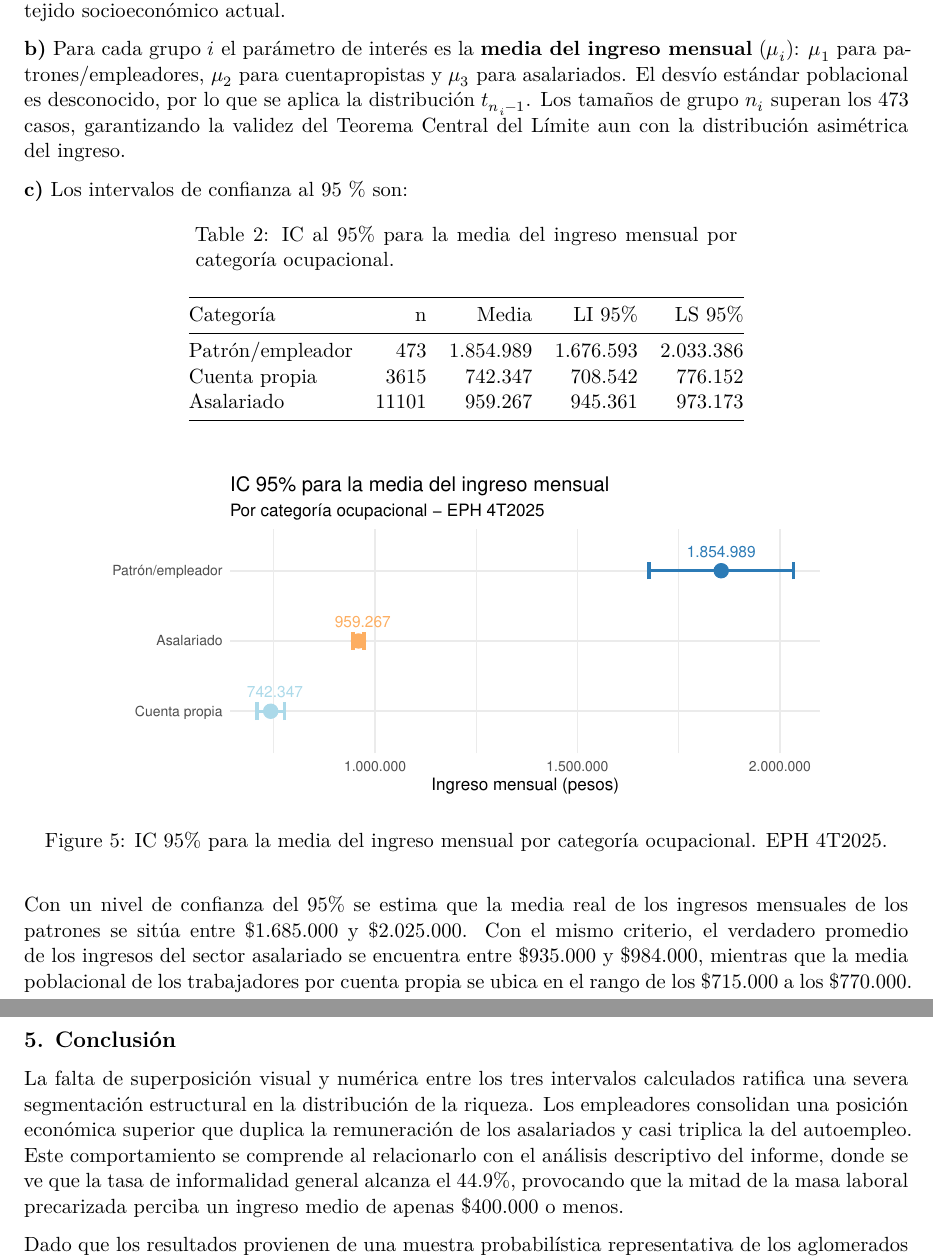
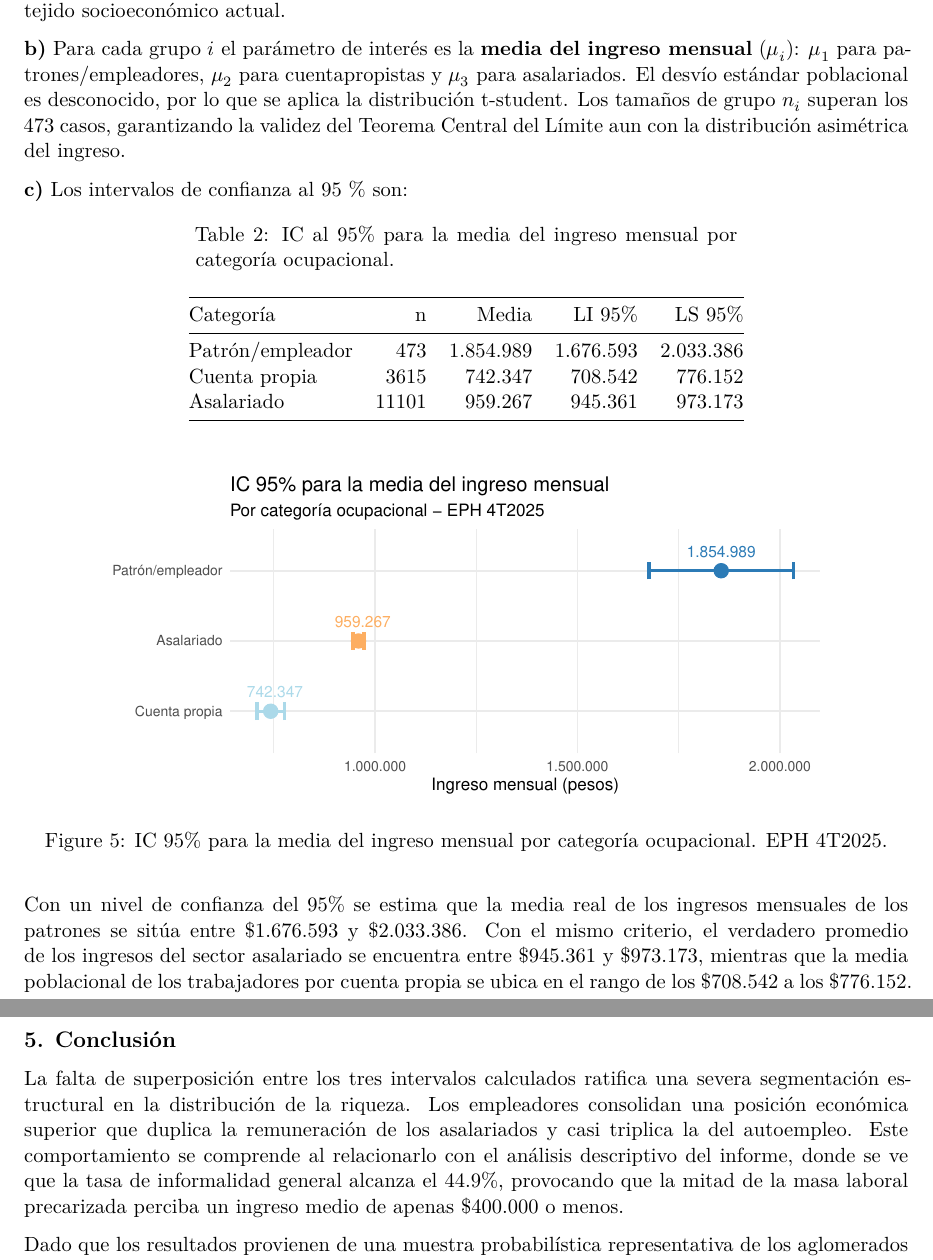
Before and after one commit to fabianalvarez7/PyE_TP, an R Markdown document (INFORME-TP-PYE-INGRESOS-EPH.Rmd): two parts of pages 4 and 5 of 5, joined at a grey line, cut so that both start at the same text. Rendered offline with R 4.5, knitr and Pandoc, then LaTeX, with nearby package versions.

Commit message:
"Cambios de nomenclatura"

````diff
--- a/INFORME-TP-PYE-INGRESOS-EPH.Rmd
+++ b/INFORME-TP-PYE-INGRESOS-EPH.Rmd
@@ -173,7 +173,7 @@ La distribución de horas semanales es **levemente asimétrica hacia la izquierd
 **a)** Se utiliza la **categoría ocupacional** como variable de agrupamiento para profundizar en el impacto de la estructura laboral sobre la distribución de ingresos en Argentina. El análisis inferencial se centra en los tres grupos principales que perciben ingresos por su actividad: Patrón/ Empleador, Asalariado y Cuenta Propia. Se excluyen del análisis a los Trabajadores familiares sin remuneración, cuya proporción es marginal (0.5%).
 Comparar las medias de los ingresos de estos grupos permite evaluar los niveles de precarización, concentración del ingreso y desigualdad en el tejido socioeconómico actual.
 
-**b)** Para cada grupo $i$ el parámetro de interés es la **media del ingreso mensual** ($\mu_i$): $\mu_1$ para patrones/empleadores, $\mu_2$ para cuentapropistas y $\mu_3$ para asalariados. El desvío estándar poblacional es desconocido, por lo que se aplica la distribución $t_{n_i-1}$. Los tamaños de grupo $n_i$ superan los `r min(ic_ingreso$n)` casos, garantizando la validez del Teorema Central del Límite aun con la distribución asimétrica del ingreso.
+**b)** Para cada grupo $i$ el parámetro de interés es la **media del ingreso mensual** ($\mu_i$): $\mu_1$ para patrones/empleadores, $\mu_2$ para cuentapropistas y $\mu_3$ para asalariados. El desvío estándar poblacional es desconocido, por lo que se aplica la distribución t-student. Los tamaños de grupo $n_i$ superan los `r min(ic_ingreso$n)` casos, garantizando la validez del Teorema Central del Límite aun con la distribución asimétrica del ingreso.
 
 **c)** Los intervalos de confianza al 95 % son:
 
@@ -207,11 +207,11 @@ ggplot(ic_ingreso, aes(x = reorder(Cat_ocupacional, media),
   theme(legend.position = "none")
 ```
 
-Con un nivel de confianza del 95% se estima que la media real de los ingresos mensuales de los patrones se sitúa entre $1.685.000 y $2.025.000. Con el mismo criterio, el verdadero promedio de los ingresos del sector asalariado se encuentra entre $935.000 y $984.000, mientras que la media poblacional de los trabajadores por cuenta propia se ubica en el rango de los $715.000 a los $770.000.
+Con un nivel de confianza del 95% se estima que la media real de los ingresos mensuales de los patrones se sitúa entre $1.676.593 y $2.033.386. Con el mismo criterio, el verdadero promedio de los ingresos del sector asalariado se encuentra entre $945.361 y $973.173, mientras que la media poblacional de los trabajadores por cuenta propia se ubica en el rango de los $708.542 a los $776.152.
 
 ## 5. Conclusión
 
-La falta de superposición visual y numérica entre los tres intervalos calculados ratifica una severa segmentación estructural en la distribución de la riqueza. Los empleadores consolidan una posición económica superior que duplica la remuneración de los asalariados y casi triplica la del autoempleo. Este comportamiento se comprende al relacionarlo con el análisis descriptivo del informe, donde se ve que la tasa de informalidad general alcanza el 44.9%, provocando que la mitad de la masa laboral precarizada perciba un ingreso medio de apenas $400.000 o menos.
+La falta de superposición entre los tres intervalos calculados ratifica una severa segmentación estructural en la distribución de la riqueza. Los empleadores consolidan una posición económica superior que duplica la remuneración de los asalariados y casi triplica la del autoempleo. Este comportamiento se comprende al relacionarlo con el análisis descriptivo del informe, donde se ve que la tasa de informalidad general alcanza el 44.9%, provocando que la mitad de la masa laboral precarizada perciba un ingreso medio de apenas $400.000 o menos.
 
 Dado que los resultados provienen de una muestra probabilística representativa de los aglomerados urbanos, **las conclusiones son de carácter preliminar**: los estadísticos calculados estiman los parámetros poblacionales con un margen de error asociado al diseño muestral de la EPH.
 
````
Also changed, not shown: INFORME-TP-PYE-INGRESOS-EPH.Rmd (2 more changed lines).
